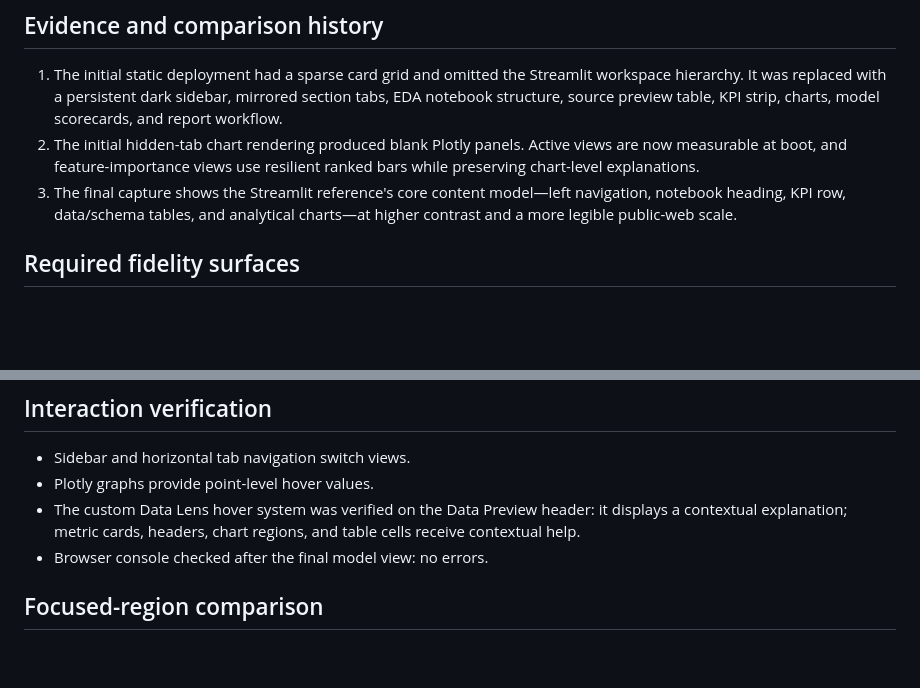
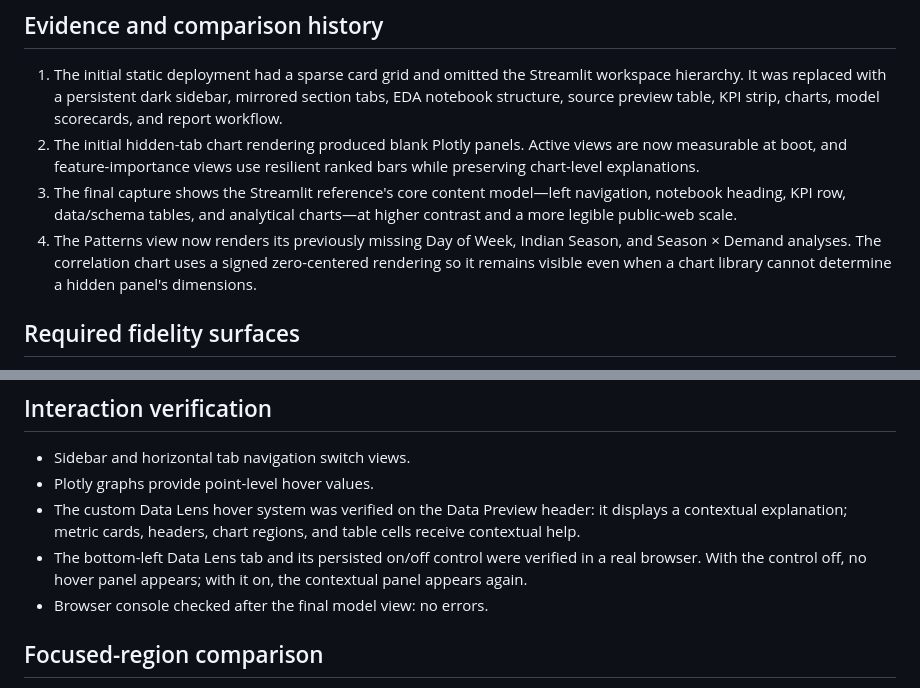
Before and after one commit to shivanshgupta365/EDA-PredictionOnEnergy-2021Data, a Markdown page: design-qa.md, 2 parts joined by grey strips. Rendered like a GitHub page; blank space fills up the shorter version.

Commit message:
Record Data Lens and pattern chart verification

```diff
--- a/design-qa.md
+++ b/design-qa.md
@@ -14,6 +14,7 @@
 1. The initial static deployment had a sparse card grid and omitted the Streamlit workspace hierarchy. It was replaced with a persistent dark sidebar, mirrored section tabs, EDA notebook structure, source preview table, KPI strip, charts, model scorecards, and report workflow.
 2. The initial hidden-tab chart rendering produced blank Plotly panels. Active views are now measurable at boot, and feature-importance views use resilient ranked bars while preserving chart-level explanations.
 3. The final capture shows the Streamlit reference's core content model—left navigation, notebook heading, KPI row, data/schema tables, and analytical charts—at higher contrast and a more legible public-web scale.
+4. The Patterns view now renders its previously missing Day of Week, Indian Season, and Season × Demand analyses. The correlation chart uses a signed zero-centered rendering so it remains visible even when a chart library cannot determine a hidden panel's dimensions.
 
 ## Required fidelity surfaces
 
@@ -28,6 +29,7 @@
 - Sidebar and horizontal tab navigation switch views.
 - Plotly graphs provide point-level hover values.
 - The custom Data Lens hover system was verified on the Data Preview header: it displays a contextual explanation; metric cards, headers, chart regions, and table cells receive contextual help.
+- The bottom-left Data Lens tab and its persisted on/off control were verified in a real browser. With the control off, no hover panel appears; with it on, the contextual panel appears again.
 - Browser console checked after the final model view: no errors.
 
 ## Focused-region comparison
```
